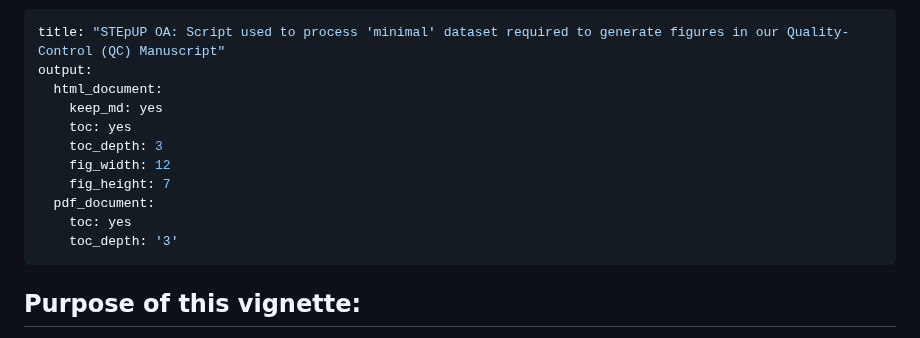
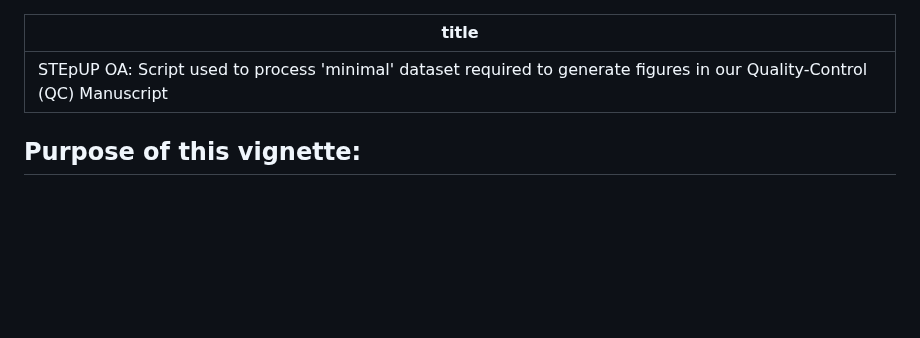
Before and after one commit to dengyun-git/STEpUp_QC_Paper, a Markdown page: minimal datasets/vignette-for-replication.md, the part around the change. Drawn GitHub-style; blank space fills up the shorter version.

```diff
--- a/minimal datasets/vignette-for-replication.md
+++ b/minimal datasets/vignette-for-replication.md
@@ -1,15 +1,5 @@
 ---
 title: "STEpUP OA: Script used to process 'minimal' dataset required to generate figures in our Quality-Control (QC) Manuscript"
-output:
-  html_document:
-    keep_md: yes
-    toc: yes
-    toc_depth: 3
-    fig_width: 12
-    fig_height: 7
-  pdf_document:
-    toc: yes
-    toc_depth: '3'
 ---
 
 
```
